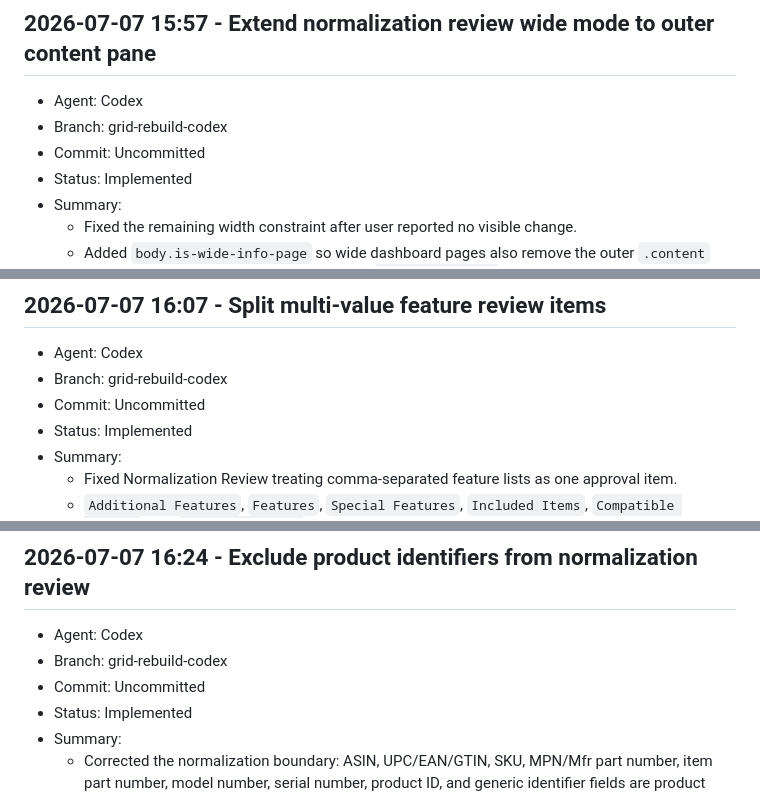
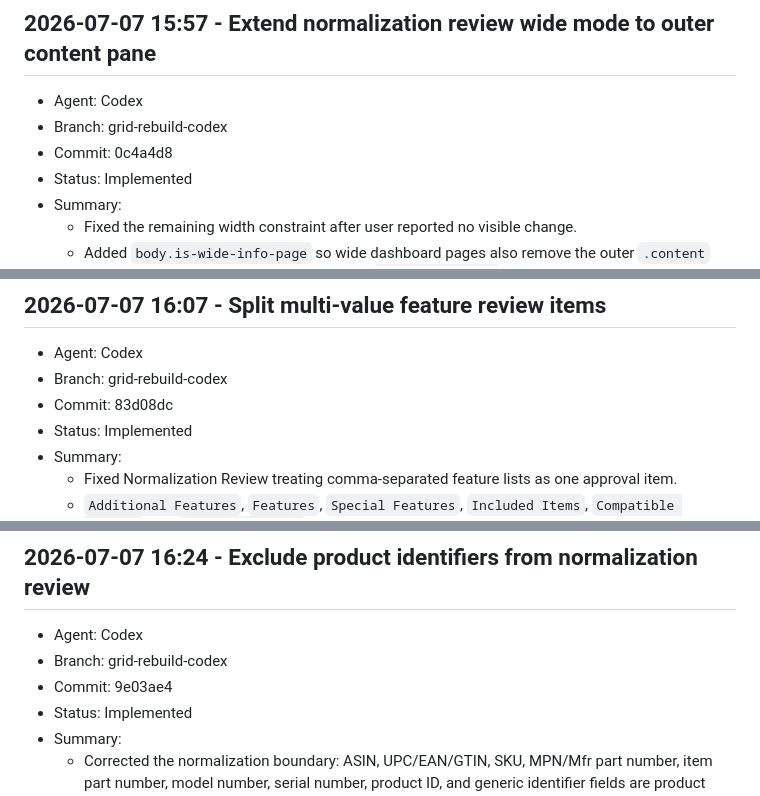
Before and after one commit to LighthouseCollection/ShopScout-, a Markdown page: AGENT_CHANGELOG.md, 3 parts joined by grey strips. Drawn GitHub-style.

```diff
--- a/AGENT_CHANGELOG.md
+++ b/AGENT_CHANGELOG.md
@@ -1431,7 +1431,7 @@ This file is the shared record for Claude and Codex. Append an entry for every m
 
 - Agent: Codex
 - Branch: grid-rebuild-codex
-- Commit: Uncommitted
+- Commit: 0c4a4d8
 - Status: Implemented
 - Summary:
   - Fixed the remaining width constraint after user reported no visible change.
@@ -1455,7 +1455,7 @@ This file is the shared record for Claude and Codex. Append an entry for every m
 
 - Agent: Codex
 - Branch: grid-rebuild-codex
-- Commit: Uncommitted
+- Commit: 83d08dc
 - Status: Implemented
 - Summary:
   - Fixed Normalization Review treating comma-separated feature lists as one approval item.
@@ -1519,7 +1519,7 @@ This file is the shared record for Claude and Codex. Append an entry for every m
 
 - Agent: Codex
 - Branch: grid-rebuild-codex
-- Commit: Uncommitted
+- Commit: 9e03ae4
 - Status: Implemented
 - Summary:
   - Corrected the normalization boundary: ASIN, UPC/EAN/GTIN, SKU, MPN/Mfr part number, item part number, model number, serial number, product ID, and generic identifier fields are product identity fields, not attribute-normalization fields.
```
Also changed, not shown: other parts of AGENT_CHANGELOG.md (+29 -3 lines).
